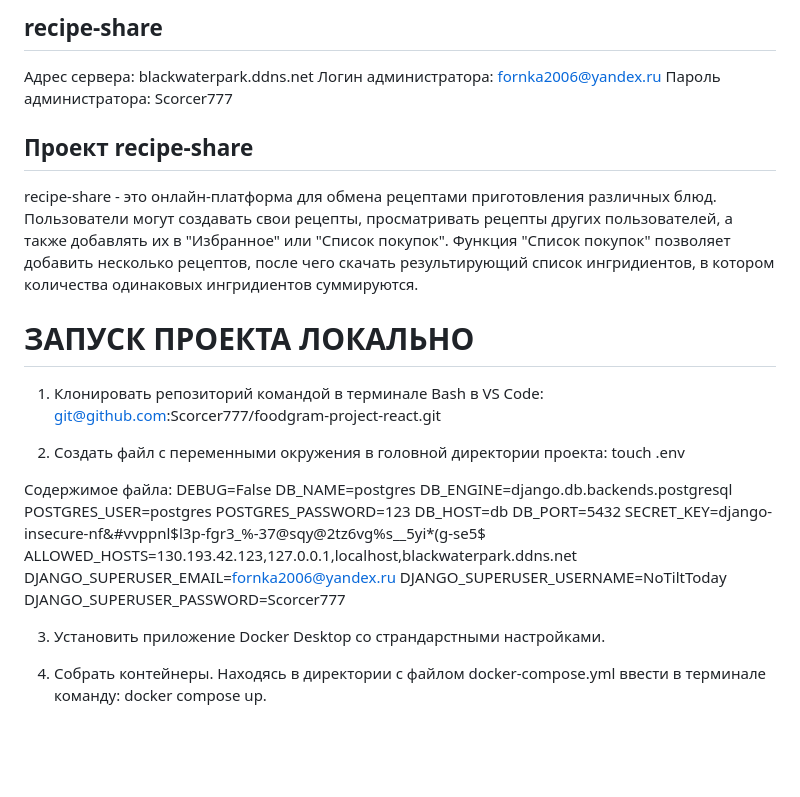
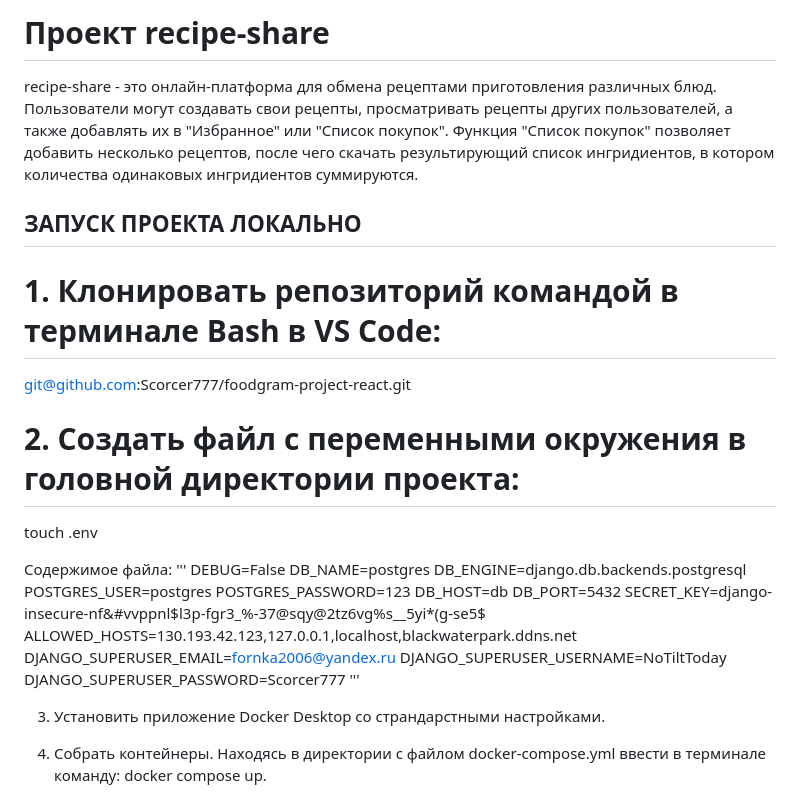
Before and after one commit to Scorcer777/recipe-share, a Markdown page: README.md, the part around the change. GitHub-like rendering; blank space fills up the shorter version.

```diff
--- a/README.md
+++ b/README.md
@@ -1,22 +1,16 @@
-## recipe-share
-Aдрес сервера: blackwaterpark.ddns.net
-Логин администратора: fornka2006@yandex.ru
-Пароль администратора: Scorcer777
-
-## Проект recipe-share
-
+# Проект recipe-share
 recipe-share - это онлайн-платформа для обмена рецептами приготовления различных блюд. Пользователи могут создавать свои рецепты, просматривать рецепты других пользователей, а также добавлять их в "Избранное" или "Список покупок". Функция "Список покупок" позволяет добавить несколько рецептов, после чего скачать результирующий список ингридиентов, в котором количества одинаковых ингридиентов суммируются.
 
+## ЗАПУСК ПРОЕКТА ЛОКАЛЬНО
 
-# ЗАПУСК ПРОЕКТА ЛОКАЛЬНО
-
-1. Клонировать репозиторий командой в терминале Bash в VS Code:
+# 1. Клонировать репозиторий командой в терминале Bash в VS Code:
 git@github.com:Scorcer777/foodgram-project-react.git
 
-2. Создать файл с переменными окружения в головной директории проекта:
+# 2. Создать файл с переменными окружения в головной директории проекта:
 touch .env
 
 Содержимое файла:
+'''
 DEBUG=False
 DB_NAME=postgres
 DB_ENGINE=django.db.backends.postgresql
@@ -29,6 +23,7 @@ ALLOWED_HOSTS=130.193.42.123,127.0.0.1,localhost,blackwaterpark.ddns.net
 DJANGO_SUPERUSER_EMAIL=fornka2006@yandex.ru
 DJANGO_SUPERUSER_USERNAME=NoTiltToday
 DJANGO_SUPERUSER_PASSWORD=Scorcer777
+'''
 
 3. Установить приложение Docker Desktop со страндарстными настройками.
 
```
